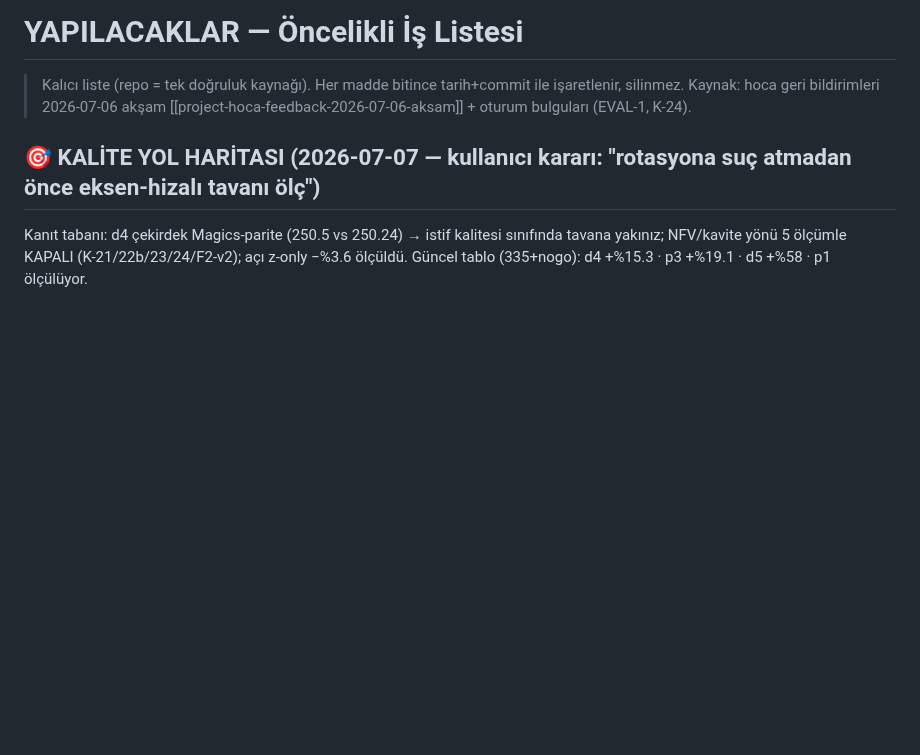
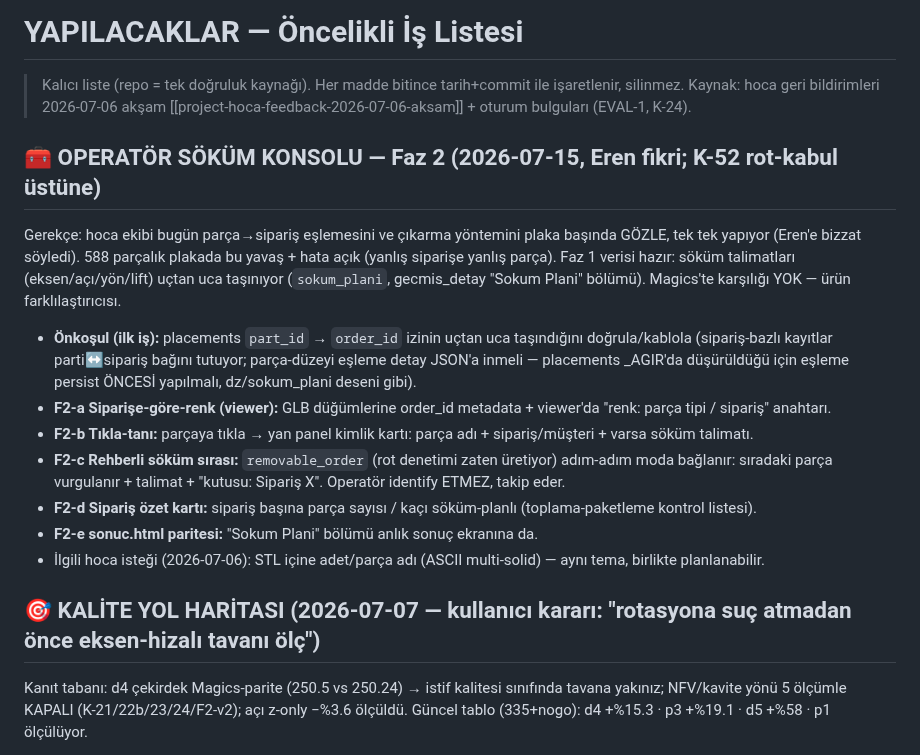
Before and after one commit to Eren845205/ie488-3d-nesting, a Markdown page: YAPILACAKLAR.md, the part around the change. Drawn GitHub-style; blank space fills up the shorter version.

```diff
--- a/YAPILACAKLAR.md
+++ b/YAPILACAKLAR.md
@@ -3,6 +3,31 @@
 > Kalıcı liste (repo = tek doğruluk kaynağı). Her madde bitince tarih+commit ile
 > işaretlenir, silinmez. Kaynak: hoca geri bildirimleri 2026-07-06 akşam
 > [[project-hoca-feedback-2026-07-06-aksam]] + oturum bulguları (EVAL-1, K-24).
+
+## 🧰 OPERATÖR SÖKÜM KONSOLU — Faz 2 (2026-07-15, Eren fikri; K-52 rot-kabul üstüne)
+
+Gerekçe: hoca ekibi bugün parça→sipariş eşlemesini ve çıkarma yöntemini plaka
+başında GÖZLE, tek tek yapıyor (Eren'e bizzat söyledi). 588 parçalık plakada bu
+yavaş + hata açık (yanlış siparişe yanlış parça). Faz 1 verisi hazır: söküm
+talimatları (eksen/açı/yön/lift) uçtan uca taşınıyor (`sokum_plani`,
+gecmis_detay "Sokum Plani" bölümü). Magics'te karşılığı YOK — ürün farklılaştırıcısı.
+
+- **Önkoşul (ilk iş):** placements `part_id` → `order_id` izinin uçtan uca
+  taşındığını doğrula/kablola (sipariş-bazlı kayıtlar parti↔sipariş bağını
+  tutuyor; parça-düzeyi eşleme detay JSON'a inmeli — placements _AGIR'da
+  düşürüldüğü için eşleme persist ÖNCESİ yapılmalı, dz/sokum_plani deseni gibi).
+- **F2-a Siparişe-göre-renk (viewer):** GLB düğümlerine order_id metadata +
+  viewer'da "renk: parça tipi / sipariş" anahtarı.
+- **F2-b Tıkla-tanı:** parçaya tıkla → yan panel kimlik kartı: parça adı +
+  sipariş/müşteri + varsa söküm talimatı.
+- **F2-c Rehberli söküm sırası:** `removable_order` (rot denetimi zaten
+  üretiyor) adım-adım moda bağlanır: sıradaki parça vurgulanır + talimat +
+  "kutusu: Sipariş X". Operatör identify ETMEZ, takip eder.
+- **F2-d Sipariş özet kartı:** sipariş başına parça sayısı / kaçı söküm-planlı
+  (toplama-paketleme kontrol listesi).
+- **F2-e sonuc.html paritesi:** "Sokum Plani" bölümü anlık sonuç ekranına da.
+- İlgili hoca isteği (2026-07-06): STL içine adet/parça adı (ASCII multi-solid)
+  — aynı tema, birlikte planlanabilir.
 
 ## 🎯 KALİTE YOL HARİTASI (2026-07-07 — kullanıcı kararı: "rotasyona suç atmadan önce eksen-hizalı tavanı ölç")
 
```
Also changed, not shown: MOTOR/YONTEM_HARITASI_DATA_BASE.md (+24 -0 lines).
